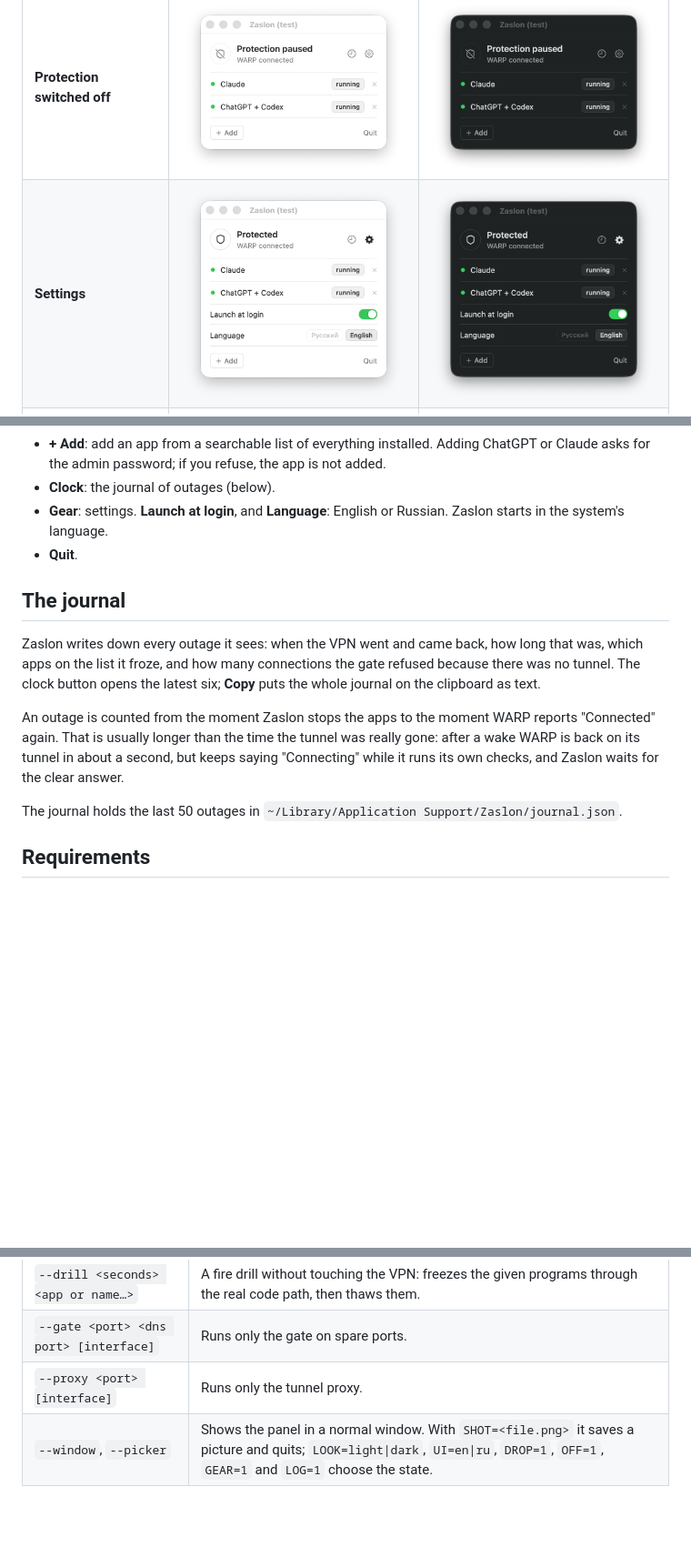
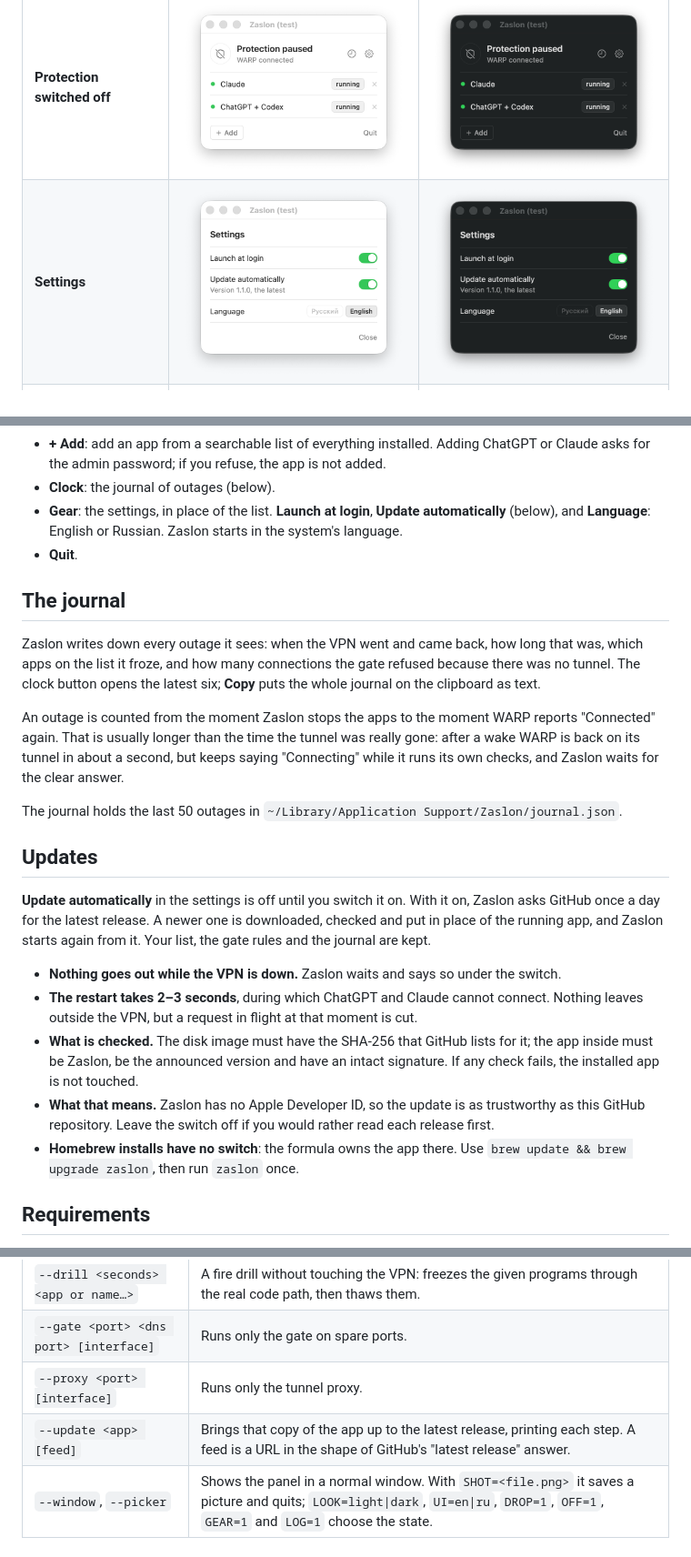
Before and after one commit to eruma1ra/zaslon, a Markdown page: README.md, 3 parts joined by grey strips. Shown at 91% size. Drawn GitHub-style; pictures changed too: docs/settings-dark.png, docs/settings-light.png; blank space fills up the shorter version.

```diff
--- a/README.md
+++ b/README.md
@@ -144,7 +144,7 @@ Controls:
 - **×**: removes the app from the list. For ChatGPT and Claude this also removes the gate rule and asks for the password again.
 - **+ Add**: add an app from a searchable list of everything installed. Adding ChatGPT or Claude asks for the admin password; if you refuse, the app is not added.
 - **Clock**: the journal of outages (below).
-- **Gear**: settings. **Launch at login**, and **Language**: English or Russian. Zaslon starts in the system's language.
+- **Gear**: the settings, in place of the list. **Launch at login**, **Update automatically** (below), and **Language**: English or Russian. Zaslon starts in the system's language.
 - **Quit**.
 
 ## The journal
@@ -154,6 +154,16 @@ Zaslon writes down every outage it sees: when the VPN went and came back, how lo
 An outage is counted from the moment Zaslon stops the apps to the moment WARP reports "Connected" again. That is usually longer than the time the tunnel was really gone: after a wake WARP is back on its tunnel in about a second, but keeps saying "Connecting" while it runs its own checks, and Zaslon waits for the clear answer.
 
 The journal holds the last 50 outages in `~/Library/Application Support/Zaslon/journal.json`.
+
+## Updates
+
+**Update automatically** in the settings is off until you switch it on. With it on, Zaslon asks GitHub once a day for the latest release. A newer one is downloaded, checked and put in place of the running app, and Zaslon starts again from it. Your list, the gate rules and the journal are kept.
+
+- **Nothing goes out while the VPN is down.** Zaslon waits and says so under the switch.
+- **The restart takes 2–3 seconds**, during which ChatGPT and Claude cannot connect. Nothing leaves outside the VPN, but a request in flight at that moment is cut.
+- **What is checked.** The disk image must have the SHA-256 that GitHub lists for it; the app inside must be Zaslon, be the announced version and have an intact signature. If any check fails, the installed app is not touched.
+- **What that means.** Zaslon has no Apple Developer ID, so the update is as trustworthy as this GitHub repository. Leave the switch off if you would rather read each release first.
+- **Homebrew installs have no switch**: the formula owns the app there. Use `brew update && brew upgrade zaslon`, then run `zaslon` once.
 
 ## Requirements
 
@@ -228,6 +238,7 @@ Everything runs from the binary inside the bundle, `Zaslon.app/Contents/MacOS/Za
 | `--drill <seconds> <app or name…>` | A fire drill without touching the VPN: freezes the given programs through the real code path, then thaws them. |
 | `--gate <port> <dns port> [interface]` | Runs only the gate on spare ports. |
 | `--proxy <port> [interface]` | Runs only the tunnel proxy. |
+| `--update <app> [feed]` | Brings that copy of the app up to the latest release, printing each step. A feed is a URL in the shape of GitHub's "latest release" answer. |
 | `--window`, `--picker` | Shows the panel in a normal window. With `SHOT=<file.png>` it saves a picture and quits; `LOOK=light\|dark`, `UI=en\|ru`, `DROP=1`, `OFF=1`, `GEAR=1` and `LOG=1` choose the state. |
 
 ## What was measured
```
Also changed, not shown: other parts of README.md (+1 -0 lines), 3 other files.
